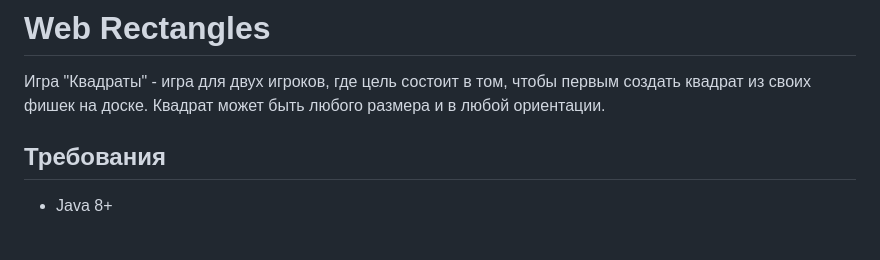
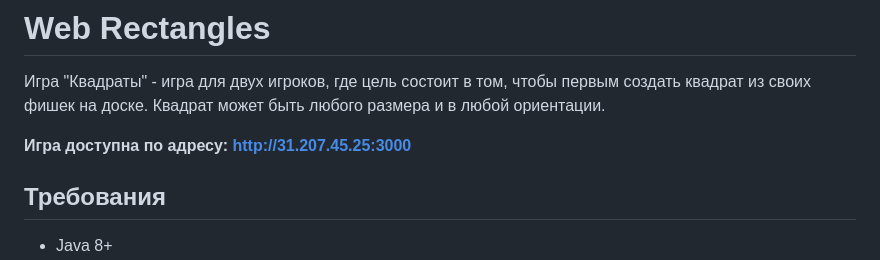
Before and after one commit to D1scream/web-rectangles, a Markdown page: README.md, the part around the change. Drawn GitHub-style; blank space fills up the shorter version.

Commit message:
feat: обновляю readme

```diff
--- a/README.md
+++ b/README.md
@@ -1,6 +1,9 @@
 # Web Rectangles
 
 Игра "Квадраты" - игра для двух игроков, где цель состоит в том, чтобы первым создать квадрат из своих фишек на доске. Квадрат может быть любого размера и в любой ориентации.
+
+
+**Игра доступна по адресу: http://31.207.45.25:3000**
 
 ## Требования
 
```
